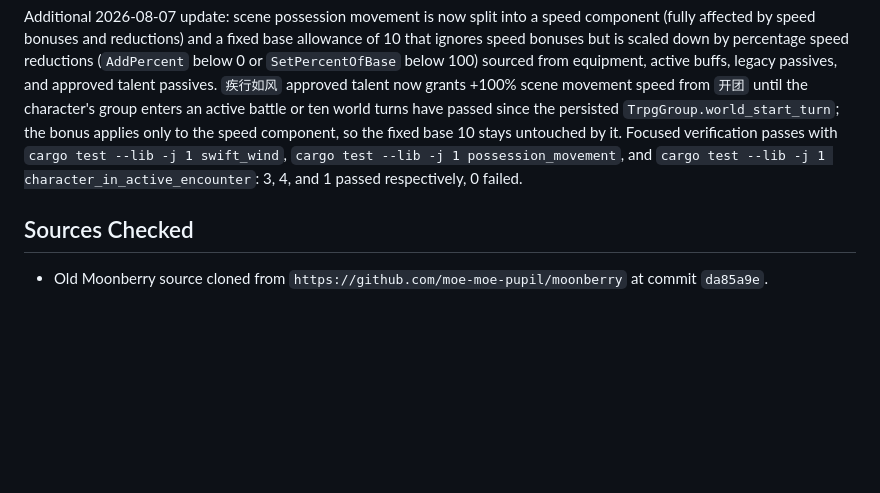
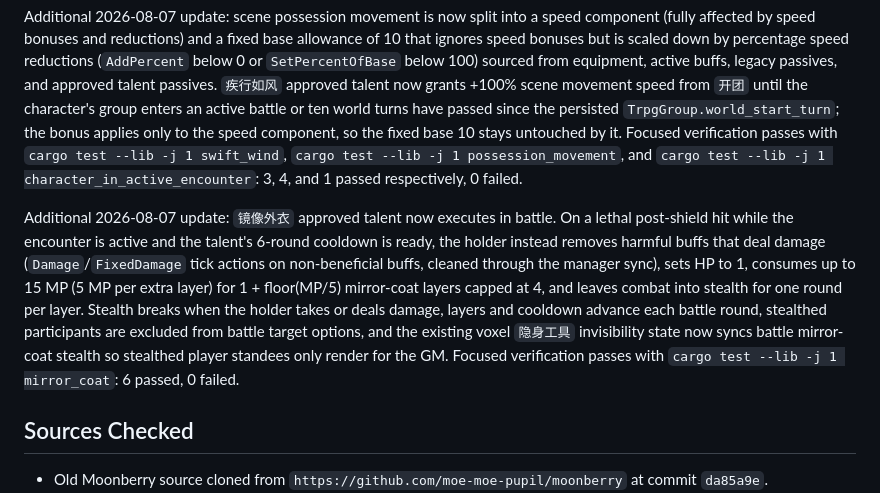
Before and after one commit to moe-moe-pupil/willowblossom, a Markdown page: docs/moonberry_gap_audit.md, the part around the change. Rendered like a GitHub page; blank space fills up the shorter version.

Commit message:
记录镜像外衣实现

```diff
--- a/docs/moonberry_gap_audit.md
+++ b/docs/moonberry_gap_audit.md
@@ -5,6 +5,8 @@ Date: 2026-06-10
 Additional 2026-08-07 update: `役于我手` approved-talent max-HP growth now persists on the durable player character until the story world ends instead of being cleared at each combat boundary. The bonus is stored as a persisted `PlayerCharacter.dominion_max_hp_bonus`, restored into every new battle entry, written back from encounters through the shared manager sync, and displayed in the GM player list and player-facing `.状态` (as effective max HP) without changing the base `max_hp` or its 20% attribute-based cap. TRPG group workspaces now have a `开团`/`结团` toggle backed by a persisted `TrpgGroup.campaign_active` flag: opening starts a fresh world (clearing any leftover persistent talent state), and closing ends the world, clearing all group players' dominion bonuses and any remaining battle-roster copies via `clear_trpg_group_dominion_bonuses`. Focused verification passes with `cargo test --lib -j 1 dominion -- --nocapture`: 5 passed, 0 failed; full library verification shows only the six pre-existing unrelated failures (`private_attribute_help_accepts_both_prefixes_and_lists_all_attributes`, `private_weave_aliases_require_ten_int_and_report_same_campaign_field`, `real_history_imports_arrogance_and_gm_focuses_the_player_standee`, and three voxel default-fleet/radiance tests) that already fail on the clean base commit.
 
 Additional 2026-08-07 update: scene possession movement is now split into a speed component (fully affected by speed bonuses and reductions) and a fixed base allowance of 10 that ignores speed bonuses but is scaled down by percentage speed reductions (`AddPercent` below 0 or `SetPercentOfBase` below 100) sourced from equipment, active buffs, legacy passives, and approved talent passives. `疾行如风` approved talent now grants +100% scene movement speed from `开团` until the character's group enters an active battle or ten world turns have passed since the persisted `TrpgGroup.world_start_turn`; the bonus applies only to the speed component, so the fixed base 10 stays untouched by it. Focused verification passes with `cargo test --lib -j 1 swift_wind`, `cargo test --lib -j 1 possession_movement`, and `cargo test --lib -j 1 character_in_active_encounter`: 3, 4, and 1 passed respectively, 0 failed.
+
+Additional 2026-08-07 update: `镜像外衣` approved talent now executes in battle. On a lethal post-shield hit while the encounter is active and the talent's 6-round cooldown is ready, the holder instead removes harmful buffs that deal damage (`Damage`/`FixedDamage` tick actions on non-beneficial buffs, cleaned through the manager sync), sets HP to 1, consumes up to 15 MP (5 MP per extra layer) for 1 + floor(MP/5) mirror-coat layers capped at 4, and leaves combat into stealth for one round per layer. Stealth breaks when the holder takes or deals damage, layers and cooldown advance each battle round, stealthed participants are excluded from battle target options, and the existing voxel `隐身工具` invisibility state now syncs battle mirror-coat stealth so stealthed player standees only render for the GM. Focused verification passes with `cargo test --lib -j 1 mirror_coat`: 6 passed, 0 failed.
 
 ## Sources Checked
 
```
